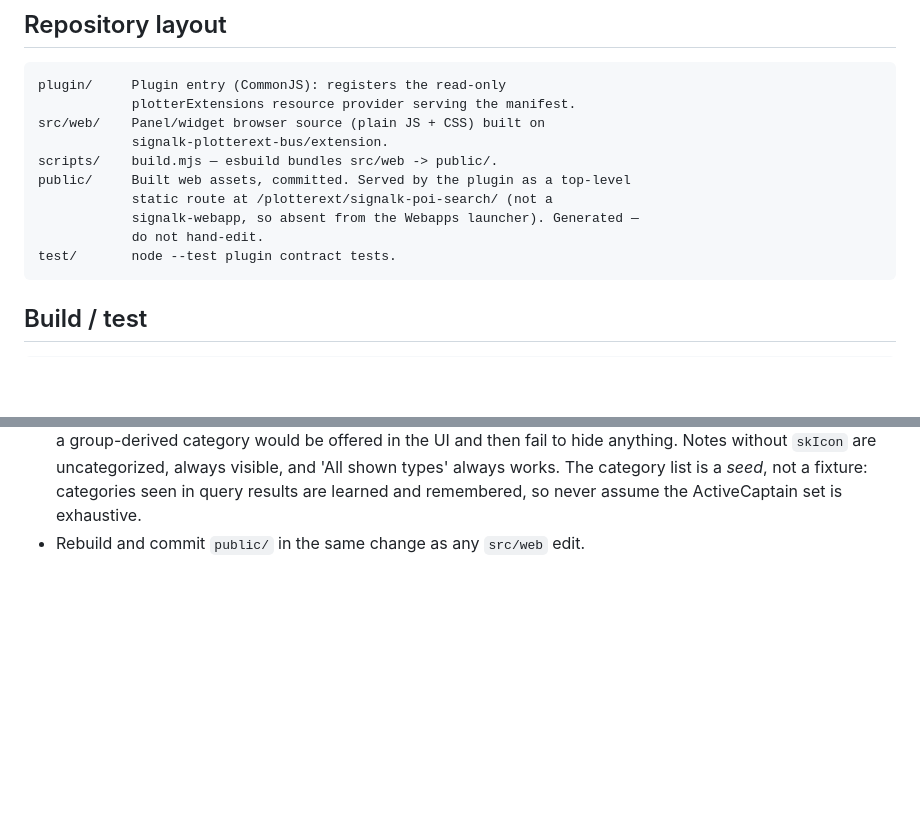
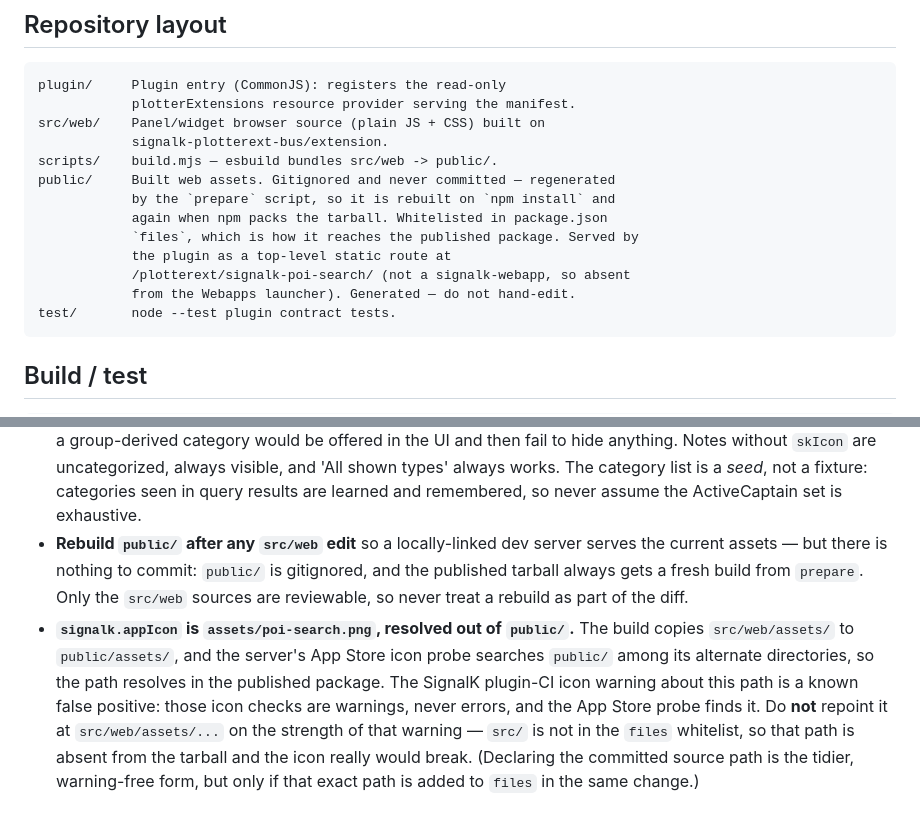
Before and after one commit to joelkoz/signalk-poi-search, a Markdown page: AGENTS.md, 2 parts joined by grey strips. GitHub-like rendering; blank space fills up the shorter version.

Commit message:
docs(agents): correct the public/ build-output and appIcon guidance
AGENTS.md claimed public/ was committed and instructed agents to commit it
alongside src/web edits, but .gitignore excludes it and it has never been
tracked. Verified the actual mechanism: the prepare script regenerates it, and
the files whitelist carries it into the tarball -- confirmed by deleting
public/ entirely and running npm pack, which rebuilt it with all 15 files
present, on both npm 10 (Node 22) and npm 11 (Node 24).

Also documents why signalk.appIcon points into public/: the build copies
src/web/assets/ there and the App Store icon probe searches public/, so the
path resolves. Repointing it at the committed source would break the icon,
since src/ is not in the files whitelist -- worth stating, because the
plugin-CI warning about that path invites exactly that "fix".

No build or packaging behaviour is changed.

Co-Authored-By: Claude Opus 5 <noreply@anthropic.com>

````diff
--- a/AGENTS.md
+++ b/AGENTS.md
@@ -33,10 +33,13 @@ plugin/     Plugin entry (CommonJS): registers the read-only
 src/web/    Panel/widget browser source (plain JS + CSS) built on
             signalk-plotterext-bus/extension.
 scripts/    build.mjs — esbuild bundles src/web -> public/.
-public/     Built web assets, committed. Served by the plugin as a top-level
-            static route at /plotterext/signalk-poi-search/ (not a
-            signalk-webapp, so absent from the Webapps launcher). Generated —
-            do not hand-edit.
+public/     Built web assets. Gitignored and never committed — regenerated
+            by the `prepare` script, so it is rebuilt on `npm install` and
+            again when npm packs the tarball. Whitelisted in package.json
+            `files`, which is how it reaches the published package. Served by
+            the plugin as a top-level static route at
+            /plotterext/signalk-poi-search/ (not a signalk-webapp, so absent
+            from the Webapps launcher). Generated — do not hand-edit.
 test/       node --test plugin contract tests.
 ```
 
@@ -99,4 +102,19 @@ position (`navigation.position`).
   'All shown types' always works. The category list is a *seed*, not a
   fixture: categories seen in query results are learned and remembered, so
   never assume the ActiveCaptain set is exhaustive.
-- Rebuild and commit `public/` in the same change as any `src/web` edit.
+- **Rebuild `public/` after any `src/web` edit** so a locally-linked dev
+  server serves the current assets — but there is nothing to commit: `public/`
+  is gitignored, and the published tarball always gets a fresh build from
+  `prepare`. Only the `src/web` sources are reviewable, so never treat a
+  rebuild as part of the diff.
+- **`signalk.appIcon` is `assets/poi-search.png`, resolved out of `public/`.**
+  The build copies `src/web/assets/` to `public/assets/`, and the server's
+  App Store icon probe searches `public/` among its alternate directories, so
+  the path resolves in the published package. The SignalK plugin-CI icon
+  warning about this path is a known false positive: those icon checks are
+  warnings, never errors, and the App Store probe finds it. Do **not** repoint
+  it at `src/web/assets/...` on the strength of that warning — `src/` is not
+  in the `files` whitelist, so that path is absent from the tarball and the
+  icon really would break. (Declaring the committed source path is the tidier,
+  warning-free form, but only if that exact path is added to `files` in the
+  same change.)
````
